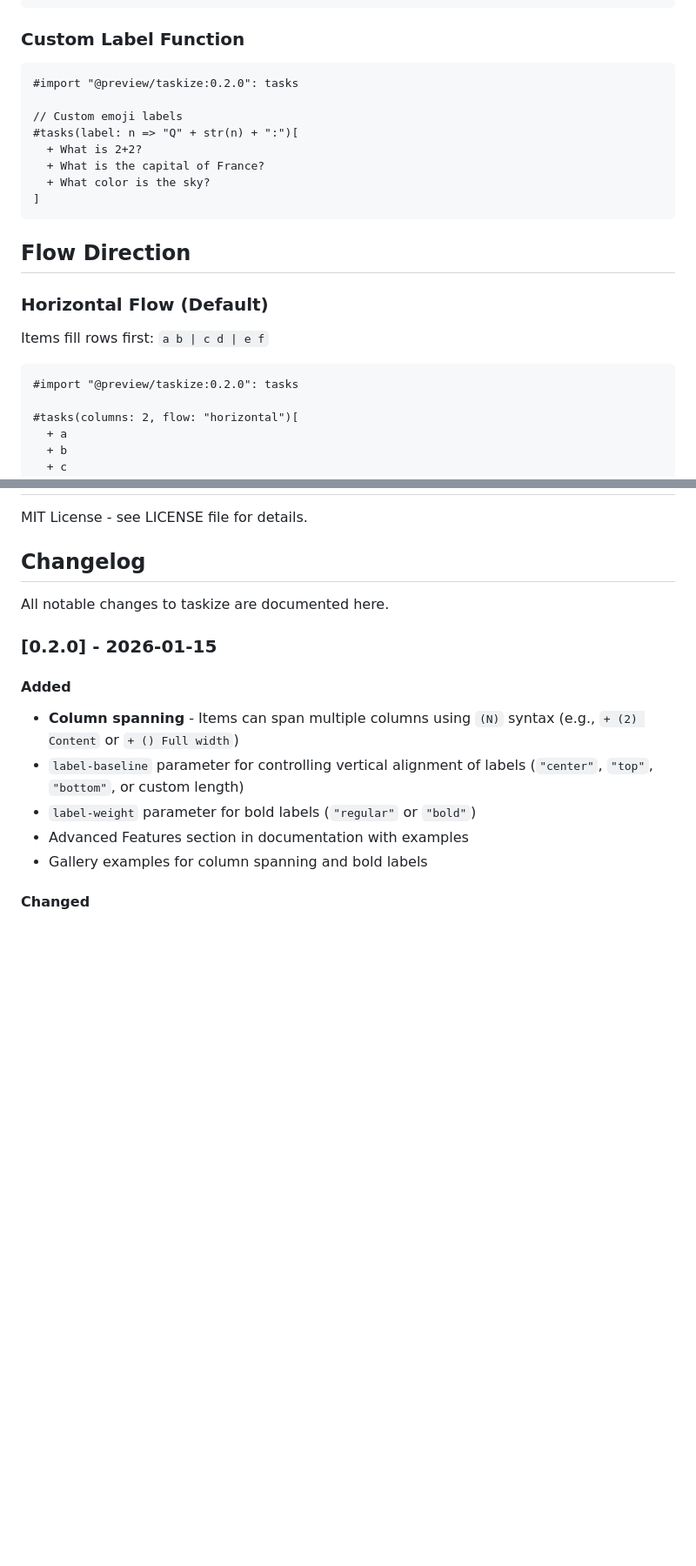
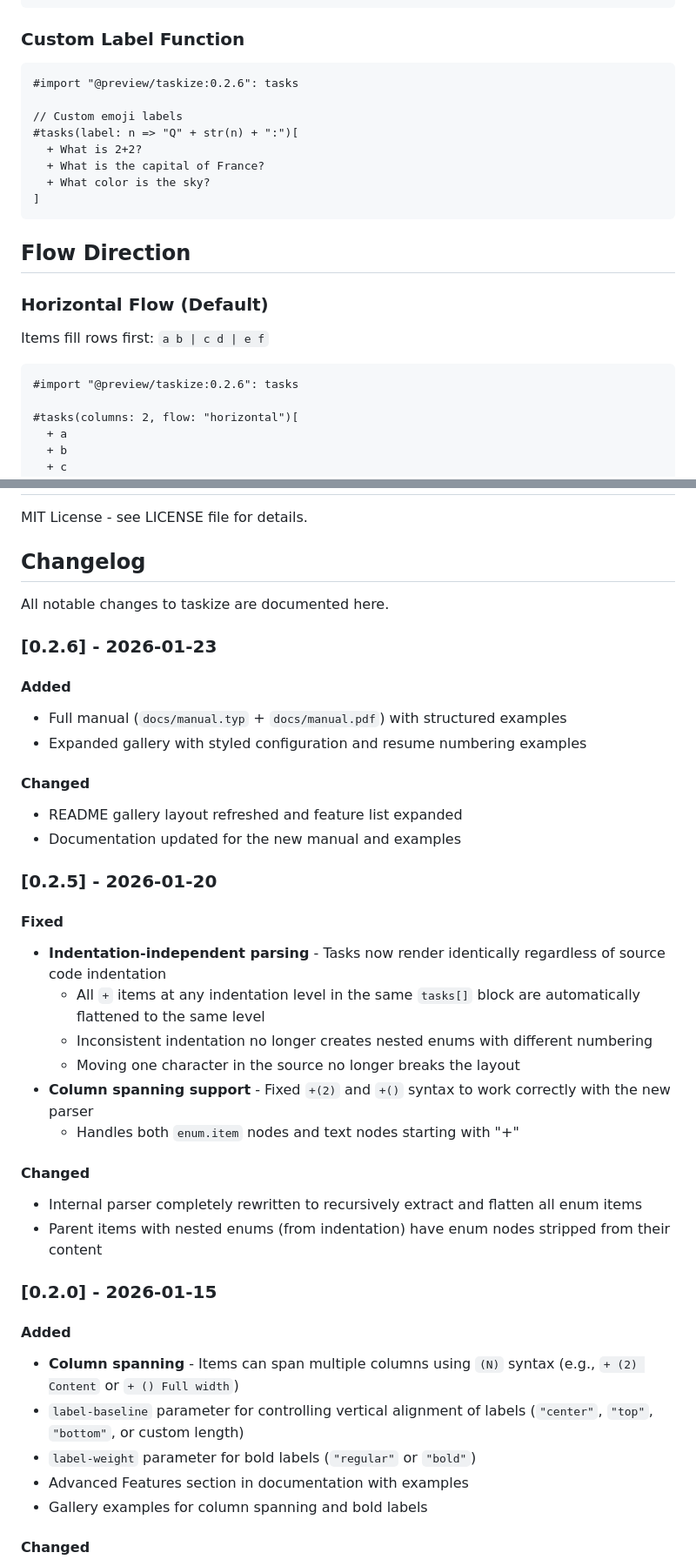
Before and after one commit to nathan-ed/typst-package-taskize, a Markdown page: README.md, 2 parts joined by grey strips. Shown at 87% size. GitHub-like rendering; blank space fills up the shorter version.

````diff
--- a/README.md
+++ b/README.md
@@ -133,7 +139,7 @@ Click on an image to see the source code.
 ### Custom Label Function
 
 ```typst
-#import "@preview/taskize:0.2.0": tasks
+#import "@preview/taskize:0.2.6": tasks
 
 // Custom emoji labels
 #tasks(label: n => "Q" + str(n) + ":")[
@@ -150,7 +156,7 @@ Click on an image to see the source code.
 Items fill rows first: `a b | c d | e f`
 
 ```typst
-#import "@preview/taskize:0.2.0": tasks
+#import "@preview/taskize:0.2.6": tasks
 
 #tasks(columns: 2, flow: "horizontal")[
   + a
@@ -488,6 +494,30 @@ MIT License - see LICENSE file for details.
 
 All notable changes to taskize are documented here.
 
+### [0.2.6] - 2026-01-23
+
+#### Added
+- Full manual (`docs/manual.typ` + `docs/manual.pdf`) with structured examples
+- Expanded gallery with styled configuration and resume numbering examples
+
+#### Changed
+- README gallery layout refreshed and feature list expanded
+- Documentation updated for the new manual and examples
+
+### [0.2.5] - 2026-01-20
+
+#### Fixed
+- **Indentation-independent parsing** - Tasks now render identically regardless of source code indentation
+  - All `+` items at any indentation level in the same `tasks[]` block are automatically flattened to the same level
+  - Inconsistent indentation no longer creates nested enums with different numbering
+  - Moving one character in the source no longer breaks the layout
+- **Column spanning support** - Fixed `+(2)` and `+()` syntax to work correctly with the new parser
+  - Handles both `enum.item` nodes and text nodes starting with "+"
+
+#### Changed
+- Internal parser completely rewritten to recursively extract and flatten all enum items
+- Parent items with nested enums (from indentation) have enum nodes stripped from their content
+
 ### [0.2.0] - 2026-01-15
 
 #### Added
````
Also changed, not shown: other parts of README.md (+27 -21 lines), gallery/labels.png, gallery/span.png, gallery/styled.png, gallery/vertical.png, 12 other files.
